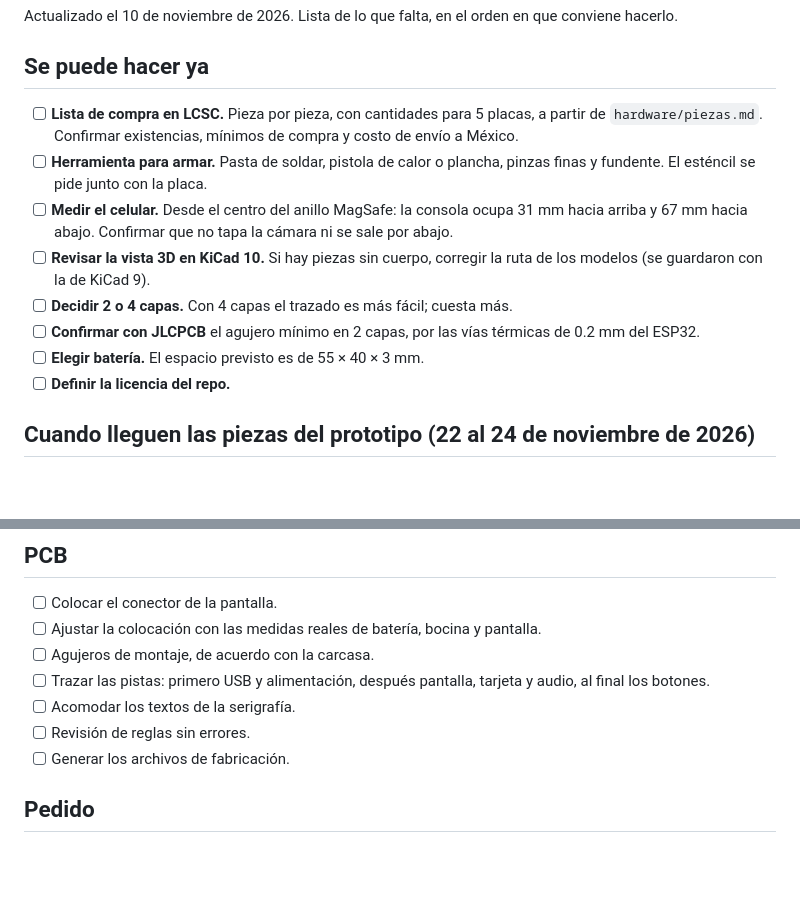
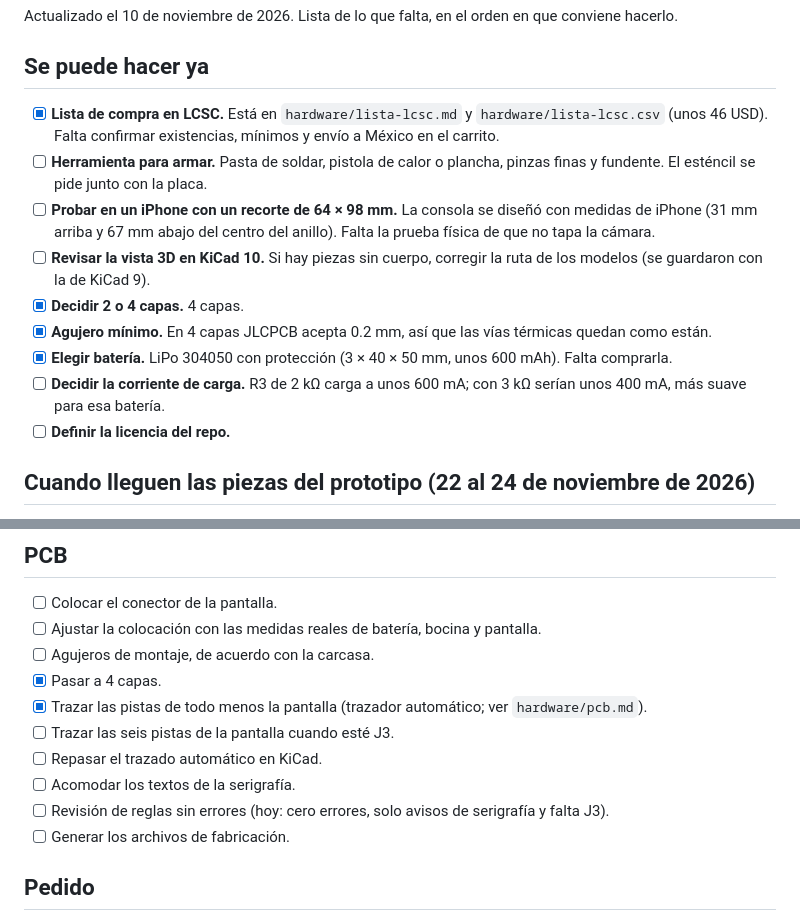
Before and after one commit to madrigal-a/magsafe-console, a Markdown page: PENDIENTES.md, 2 parts joined by grey strips. Drawn GitHub-style; blank space fills up the shorter version.

```diff
--- a/PENDIENTES.md
+++ b/PENDIENTES.md
@@ -4,13 +4,14 @@ Actualizado el 10 de noviembre de 2026. Lista de lo que falta, en el orden en qu
 
 ## Se puede hacer ya
 
-- [ ] **Lista de compra en LCSC.** Pieza por pieza, con cantidades para 5 placas, a partir de `hardware/piezas.md`. Confirmar existencias, mínimos de compra y costo de envío a México.
+- [x] **Lista de compra en LCSC.** Está en `hardware/lista-lcsc.md` y `hardware/lista-lcsc.csv` (unos 46 USD). Falta confirmar existencias, mínimos y envío a México en el carrito.
 - [ ] **Herramienta para armar.** Pasta de soldar, pistola de calor o plancha, pinzas finas y fundente. El esténcil se pide junto con la placa.
-- [ ] **Medir el celular.** Desde el centro del anillo MagSafe: la consola ocupa 31 mm hacia arriba y 67 mm hacia abajo. Confirmar que no tapa la cámara ni se sale por abajo.
+- [ ] **Probar en un iPhone con un recorte de 64 × 98 mm.** La consola se diseñó con medidas de iPhone (31 mm arriba y 67 mm abajo del centro del anillo). Falta la prueba física de que no tapa la cámara.
 - [ ] **Revisar la vista 3D en KiCad 10.** Si hay piezas sin cuerpo, corregir la ruta de los modelos (se guardaron con la de KiCad 9).
-- [ ] **Decidir 2 o 4 capas.** Con 4 capas el trazado es más fácil; cuesta más.
-- [ ] **Confirmar con JLCPCB** el agujero mínimo en 2 capas, por las vías térmicas de 0.2 mm del ESP32.
-- [ ] **Elegir batería.** El espacio previsto es de 55 × 40 × 3 mm.
+- [x] **Decidir 2 o 4 capas.** 4 capas.
+- [x] **Agujero mínimo.** En 4 capas JLCPCB acepta 0.2 mm, así que las vías térmicas quedan como están.
+- [x] **Elegir batería.** LiPo 304050 con protección (3 × 40 × 50 mm, unos 600 mAh). Falta comprarla.
+- [ ] **Decidir la corriente de carga.** R3 de 2 kΩ carga a unos 600 mA; con 3 kΩ serían unos 400 mA, más suave para esa batería.
 - [ ] **Definir la licencia del repo.**
 
 ## Cuando lleguen las piezas del prototipo (22 al 24 de noviembre de 2026)
@@ -26,9 +27,12 @@ Actualizado el 10 de noviembre de 2026. Lista de lo que falta, en el orden en qu
 - [ ] Colocar el conector de la pantalla.
 - [ ] Ajustar la colocación con las medidas reales de batería, bocina y pantalla.
 - [ ] Agujeros de montaje, de acuerdo con la carcasa.
-- [ ] Trazar las pistas: primero USB y alimentación, después pantalla, tarjeta y audio, al final los botones.
+- [x] Pasar a 4 capas.
+- [x] Trazar las pistas de todo menos la pantalla (trazador automático; ver `hardware/pcb.md`).
+- [ ] Trazar las seis pistas de la pantalla cuando esté J3.
+- [ ] Repasar el trazado automático en KiCad.
 - [ ] Acomodar los textos de la serigrafía.
-- [ ] Revisión de reglas sin errores.
+- [ ] Revisión de reglas sin errores (hoy: cero errores, solo avisos de serigrafía y falta J3).
 - [ ] Generar los archivos de fabricación.
 
 ## Pedido
```
Also changed, not shown: hardware/lista-lcsc.md (added, +42 -0 lines), hardware/pcb.md (+37 -16 lines), docs/placa-trazada.png (added), 8 other files.
